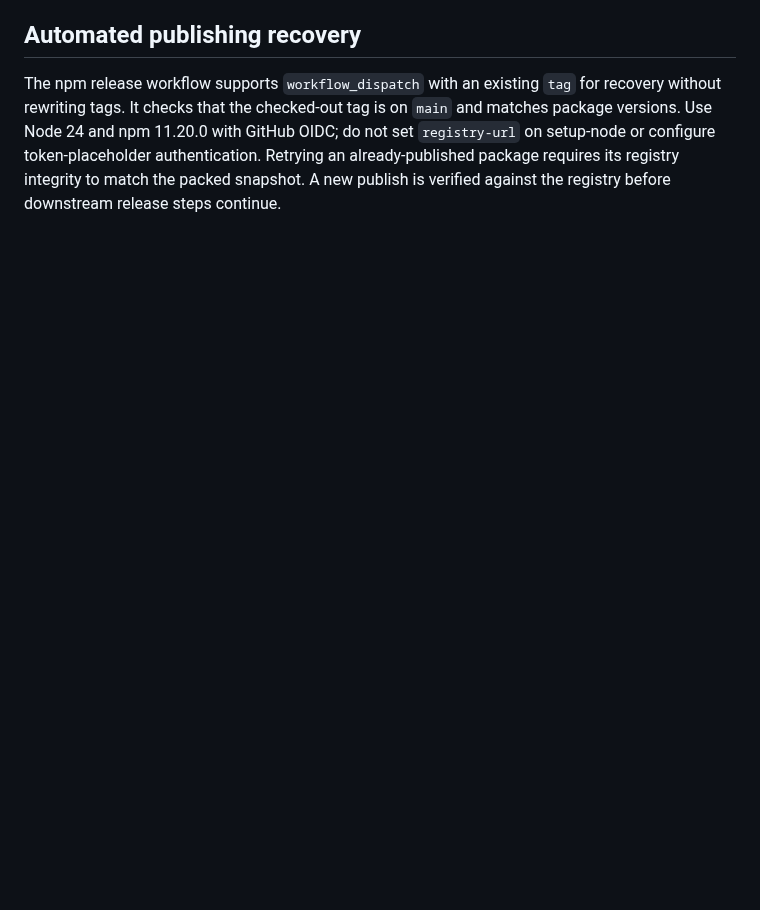
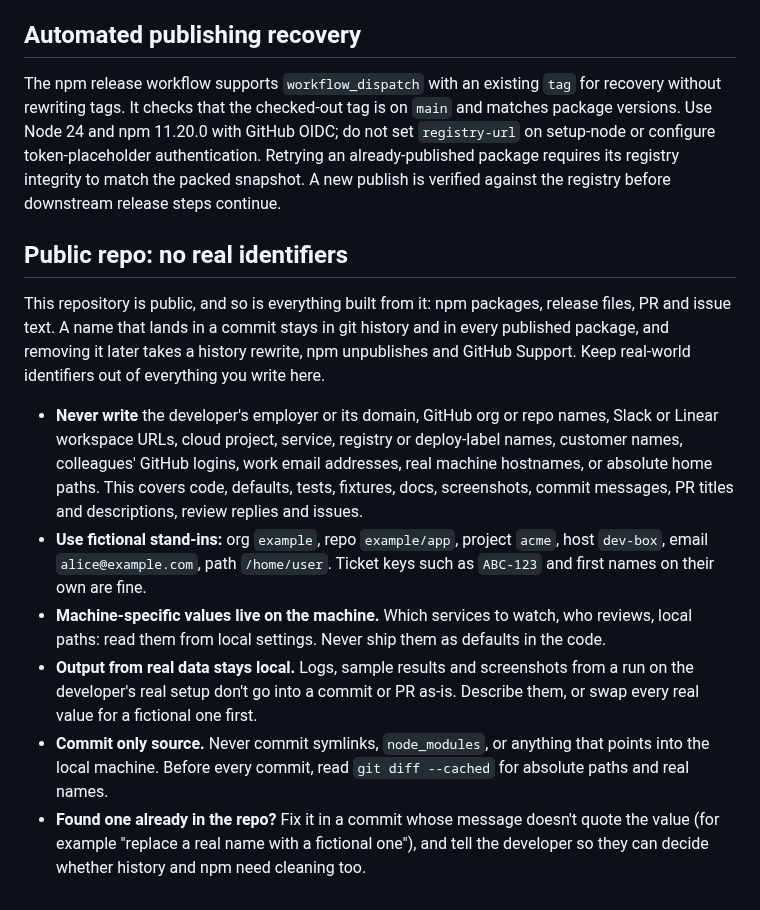
Before and after one commit to tomgrin10/send-to-paseo, a Markdown page: AGENTS.md, the part around the change. GitHub-like rendering; blank space fills up the shorter version.

Commit message:
docs(agents): keep real identifiers out of the public repo (#21)
Co-authored-by: Tom Gringauz <17593920+tomgrin10@users.noreply.github.com>
Co-authored-by: Claude Opus 5.5 <noreply@anthropic.com>

```diff
--- a/AGENTS.md
+++ b/AGENTS.md
@@ -548,3 +548,14 @@ Each of these cost time on the v0.3.0 release and none of them is guessable:
 ## Automated publishing recovery
 
 The npm release workflow supports `workflow_dispatch` with an existing `tag` for recovery without rewriting tags. It checks that the checked-out tag is on `main` and matches package versions. Use Node 24 and npm 11.20.0 with GitHub OIDC; do not set `registry-url` on setup-node or configure token-placeholder authentication. Retrying an already-published package requires its registry integrity to match the packed snapshot. A new publish is verified against the registry before downstream release steps continue.
+
+## Public repo: no real identifiers
+
+This repository is public, and so is everything built from it: npm packages, release files, PR and issue text. A name that lands in a commit stays in git history and in every published package, and removing it later takes a history rewrite, npm unpublishes and GitHub Support. Keep real-world identifiers out of everything you write here.
+
+- **Never write** the developer's employer or its domain, GitHub org or repo names, Slack or Linear workspace URLs, cloud project, service, registry or deploy-label names, customer names, colleagues' GitHub logins, work email addresses, real machine hostnames, or absolute home paths. This covers code, defaults, tests, fixtures, docs, screenshots, commit messages, PR titles and descriptions, review replies and issues.
+- **Use fictional stand-ins:** org `example`, repo `example/app`, project `acme`, host `dev-box`, email `alice@example.com`, path `/home/user`. Ticket keys such as `ABC-123` and first names on their own are fine.
+- **Machine-specific values live on the machine.** Which services to watch, who reviews, local paths: read them from local settings. Never ship them as defaults in the code.
+- **Output from real data stays local.** Logs, sample results and screenshots from a run on the developer's real setup don't go into a commit or PR as-is. Describe them, or swap every real value for a fictional one first.
+- **Commit only source.** Never commit symlinks, `node_modules`, or anything that points into the local machine. Before every commit, read `git diff --cached` for absolute paths and real names.
+- **Found one already in the repo?** Fix it in a commit whose message doesn't quote the value (for example "replace a real name with a fictional one"), and tell the developer so they can decide whether history and npm need cleaning too.
```
